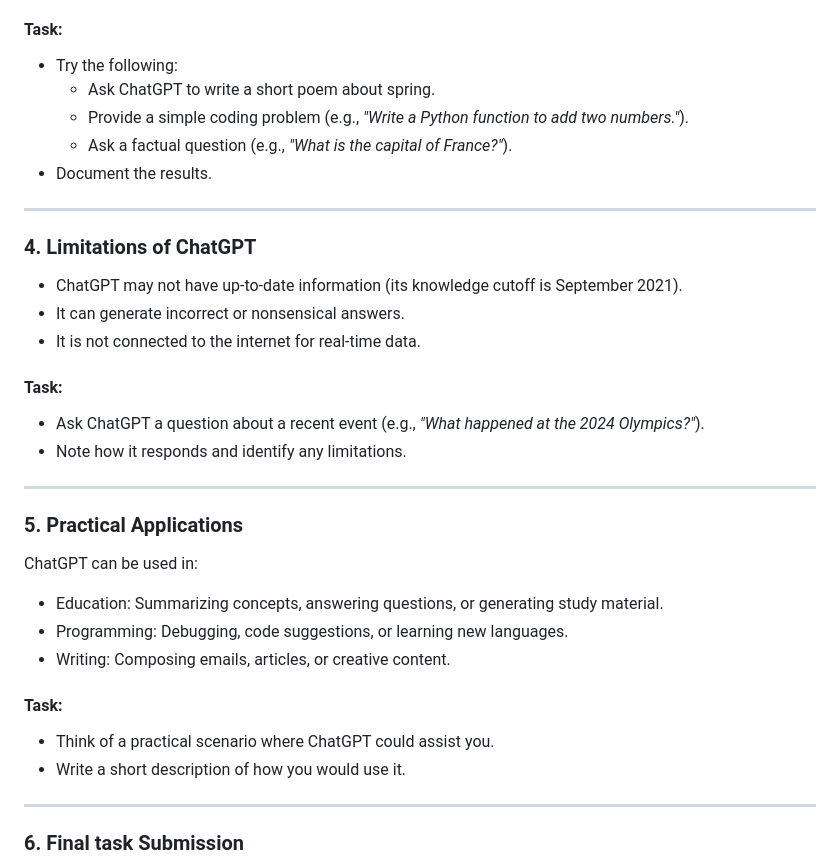
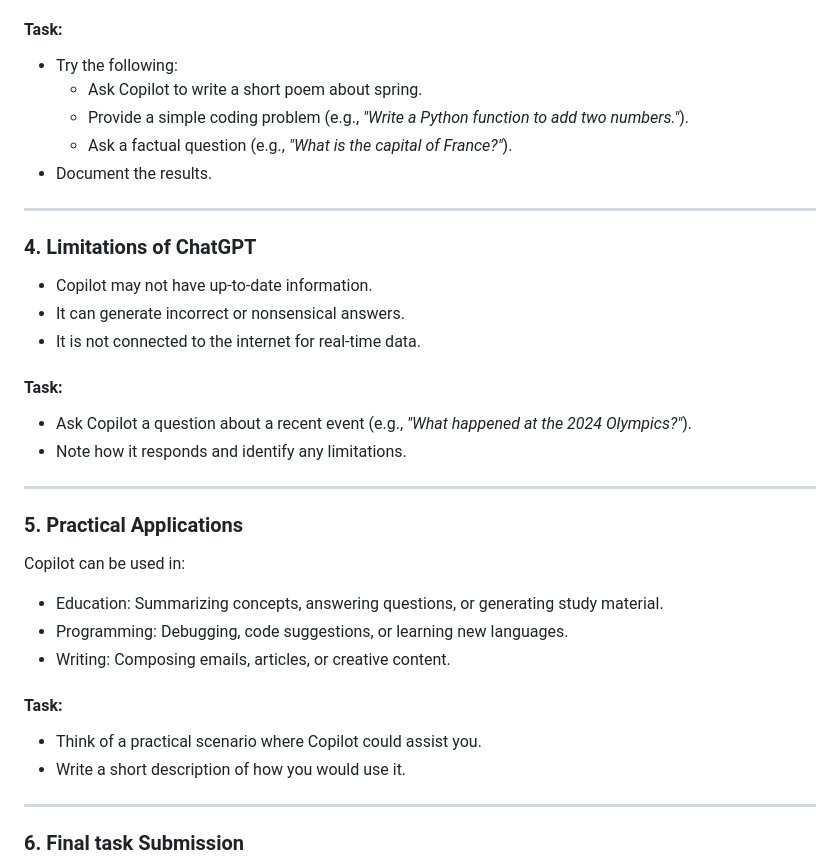
Before and after one commit to johansundstrom/digital-systems, a Markdown page: AI-lab.md, the part around one of its changes. Drawn GitHub-style.

```diff
--- a/AI-lab.md
+++ b/AI-lab.md
@@ -62,7 +63,7 @@ ChatGPT is versatile and can:
 
 #### Task:
 - Try the following:
-  - Ask ChatGPT to write a short poem about spring.
+  - Ask Copilot to write a short poem about spring.
   - Provide a simple coding problem (e.g., *"Write a Python function to add two numbers."*).
   - Ask a factual question (e.g., *"What is the capital of France?"*).
 - Document the results.
@@ -70,24 +71,24 @@ ChatGPT is versatile and can:
 ---
 
 ### 4. Limitations of ChatGPT
-- ChatGPT may not have up-to-date information (its knowledge cutoff is September 2021).
+- Copilot may not have up-to-date information.
 - It can generate incorrect or nonsensical answers.
 - It is not connected to the internet for real-time data.
 
 #### Task:
-- Ask ChatGPT a question about a recent event (e.g., *"What happened at the 2024 Olympics?"*).
+- Ask Copilot a question about a recent event (e.g., *"What happened at the 2024 Olympics?"*).
 - Note how it responds and identify any limitations.
 
 ---
 
 ### 5. Practical Applications
-ChatGPT can be used in:
+Copilot can be used in:
 - Education: Summarizing concepts, answering questions, or generating study material.
 - Programming: Debugging, code suggestions, or learning new languages.
 - Writing: Composing emails, articles, or creative content.
 
 #### Task:
-- Think of a practical scenario where ChatGPT could assist you.
+- Think of a practical scenario where Copilot could assist you.
 - Write a short description of how you would use it.
 
 ---
```
Also changed, not shown: other parts of AI-lab.md (+15 -14 lines).
